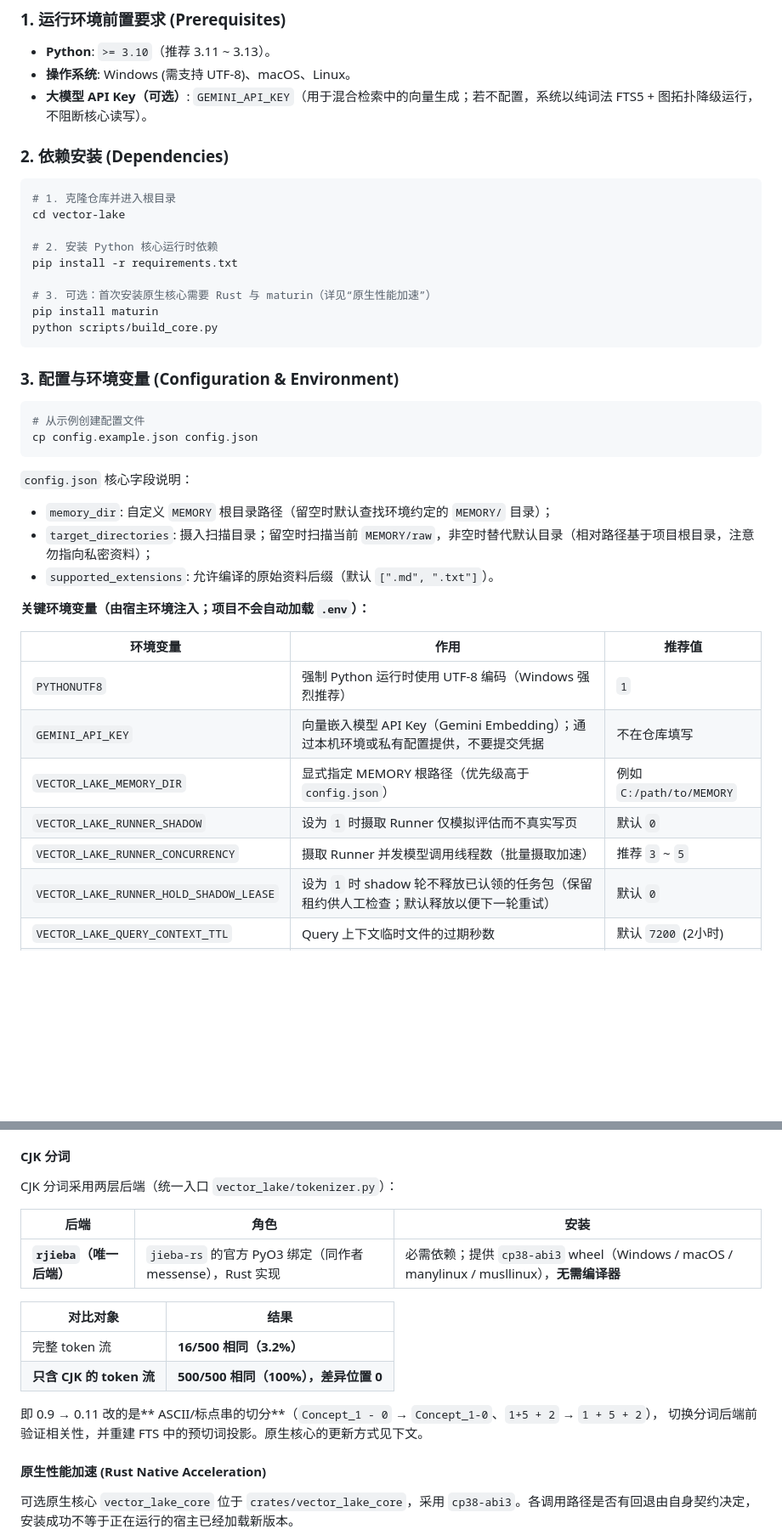
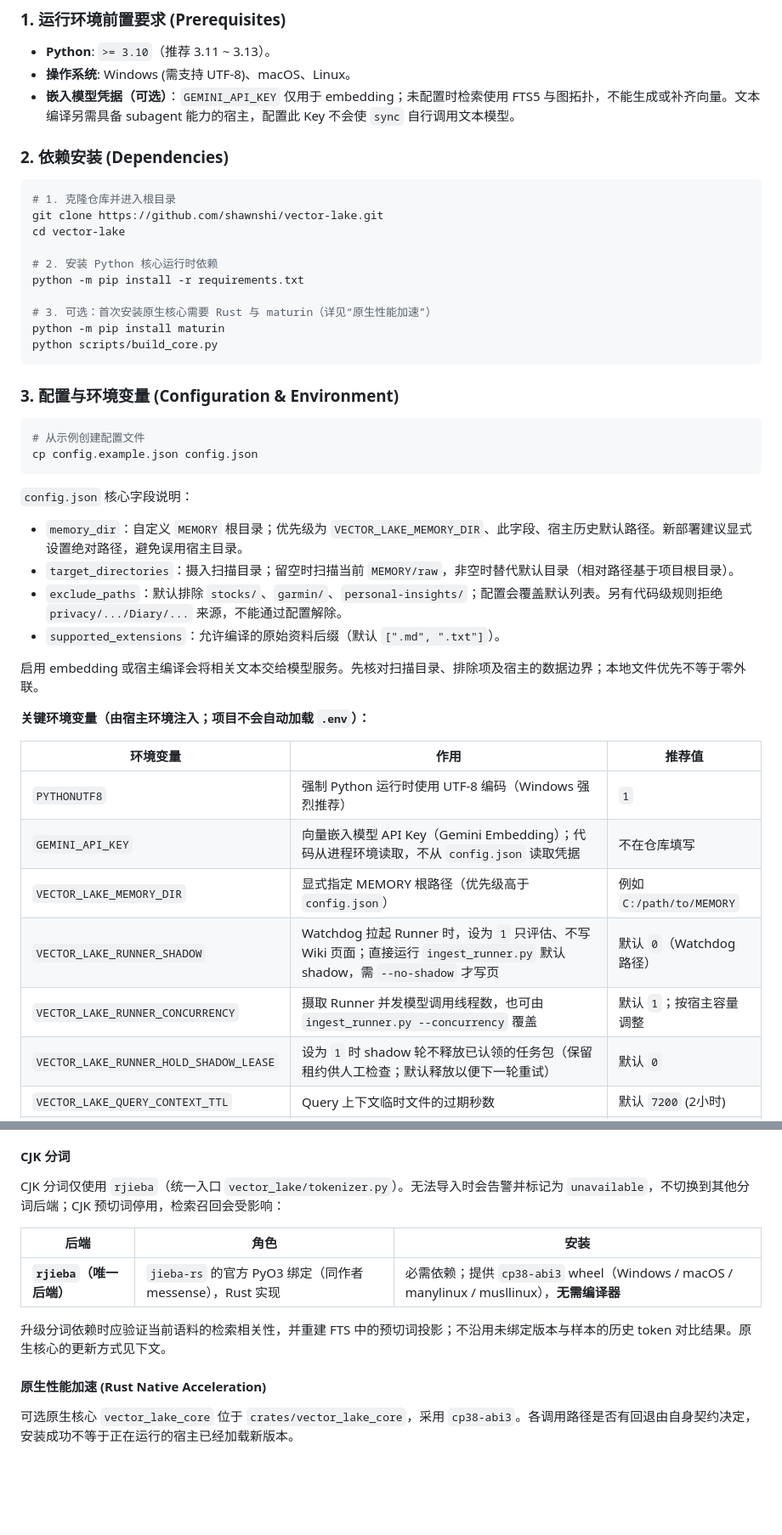
Before and after one commit to shawnshi/vector-lake, a Markdown page: README.md, 2 parts joined by grey strips. Shown at 85% size. Rendered like a GitHub page; blank space fills up the shorter version.

Commit message:
docs(readme): remove stale metrics and align runtime guidance

````diff
--- a/README.md
+++ b/README.md
@@ -117,19 +117,20 @@ graph TD
 
 * **Python**: `>= 3.10`（推荐 3.11 \~ 3.13）。
 * **操作系统**: Windows (需支持 UTF-8)、macOS、Linux。
-* **大模型 API Key（可选）**: `GEMINI_API_KEY`（用于混合检索中的向量生成；若不配置，系统以纯词法 FTS5 + 图拓扑降级运行，不阻断核心读写）。
+* **嵌入模型凭据（可选）**：`GEMINI_API_KEY` 仅用于 embedding；未配置时检索使用 FTS5 与图拓扑，不能生成或补齐向量。文本编译另需具备 subagent 能力的宿主，配置此 Key 不会使 `sync` 自行调用文本模型。
 
 ### 2. 依赖安装 (Dependencies)
 
 ```powershell
 # 1. 克隆仓库并进入根目录
+git clone https://github.com/shawnshi/vector-lake.git
 cd vector-lake
 
 # 2. 安装 Python 核心运行时依赖
-pip install -r requirements.txt
+python -m pip install -r requirements.txt
 
 # 3. 可选：首次安装原生核心需要 Rust 与 maturin（详见“原生性能加速”）
-pip install maturin
+python -m pip install maturin
 python scripts/build_core.py
 ```
 
@@ -142,19 +143,22 @@ cp config.example.json config.json
 
 `config.json` 核心字段说明：
 
-* `memory_dir`: 自定义 `MEMORY` 根目录路径（留空时默认查找环境约定的 `MEMORY/` 目录）；
-* `target_directories`: 摄入扫描目录；留空时扫描当前 `MEMORY/raw`，非空时替代默认目录（相对路径基于项目根目录，注意勿指向私密资料）；
-* `supported_extensions`: 允许编译的原始资料后缀（默认 `[".md", ".txt"]`）。
+* `memory_dir`：自定义 `MEMORY` 根目录；优先级为 `VECTOR_LAKE_MEMORY_DIR`、此字段、宿主历史默认路径。新部署建议显式设置绝对路径，避免误用宿主目录。
+* `target_directories`：摄入扫描目录；留空时扫描当前 `MEMORY/raw`，非空时替代默认目录（相对路径基于项目根目录）。
+* `exclude_paths`：默认排除 `stocks/`、`garmin/`、`personal-insights/`；配置会覆盖默认列表。另有代码级规则拒绝 `privacy/.../Diary/...` 来源，不能通过配置解除。
+* `supported_extensions`：允许编译的原始资料后缀（默认 `[".md", ".txt"]`）。
+
+启用 embedding 或宿主编译会将相关文本交给模型服务。先核对扫描目录、排除项及宿主的数据边界；本地文件优先不等于零外联。
 
 **关键环境变量（由宿主环境注入；项目不会自动加载 `.env`）：**
 
 |环境变量|作用|推荐值|
 |-|-|-|
 |`PYTHONUTF8`|强制 Python 运行时使用 UTF-8 编码（Windows 强烈推荐）|`1`|
-|`GEMINI_API_KEY`|向量嵌入模型 API Key（Gemini Embedding）；通过本机环境或私有配置提供，不要提交凭据|不在仓库填写|
+|`GEMINI_API_KEY`|向量嵌入模型 API Key（Gemini Embedding）；代码从进程环境读取，不从 `config.json` 读取凭据|不在仓库填写|
 |`VECTOR_LAKE_MEMORY_DIR`|显式指定 MEMORY 根路径（优先级高于 `config.json`）|例如 `C:/path/to/MEMORY`|
-|`VECTOR_LAKE_RUNNER_SHADOW`|设为 `1` 时摄取 Runner 仅模拟评估而不真实写页|默认 `0`|
-|`VECTOR_LAKE_RUNNER_CONCURRENCY`|摄取 Runner 并发模型调用线程数（批量摄取加速）|推荐 `3` \~ `5`|
+|`VECTOR_LAKE_RUNNER_SHADOW`|Watchdog 拉起 Runner 时，设为 `1` 只评估、不写 Wiki 页面；直接运行 `ingest_runner.py` 默认 shadow，需 `--no-shadow` 才写页|默认 `0`（Watchdog 路径）|
+|`VECTOR_LAKE_RUNNER_CONCURRENCY`|摄取 Runner 并发模型调用线程数，也可由 `ingest_runner.py --concurrency` 覆盖|默认 `1`；按宿主容量调整|
 |`VECTOR_LAKE_RUNNER_HOLD_SHADOW_LEASE`|设为 `1` 时 shadow 轮不释放已认领的任务包（保留租约供人工检查；默认释放以便下一轮重试）|默认 `0`|
 |`VECTOR_LAKE_QUERY_CONTEXT_TTL`|Query 上下文临时文件的过期秒数|默认 `7200` (2小时)|
 |`VECTOR_LAKE_VECTOR_SIM_SCALE`|Sum 混合检索模式下向量相似度权重乘数|默认 `15.0`|
@@ -616,21 +620,13 @@ python scripts/repair_orphan_memory.py --database $Database --archive $Archive -
 
 #### CJK 分词
 
-CJK 分词采用两层后端（统一入口 `vector_lake/tokenizer.py`）：
+CJK 分词仅使用 `rjieba`（统一入口 `vector_lake/tokenizer.py`）。无法导入时会告警并标记为 `unavailable`，不切换到其他分词后端；CJK 预切词停用，检索召回会受影响：
 
 |后端|角色|安装|
 |-|-|-|
 |**`rjieba`（唯一后端）**|`jieba-rs` 的官方 PyO3 绑定（同作者 messense），Rust 实现|必需依赖；提供 `cp38-abi3` wheel（Windows / macOS / manylinux / musllinux），**无需编译器**|
 
-
-
-|对比对象|结果|
-|-|-|
-|完整 token 流|**16/500 相同（3.2%）**|
-|**只含 CJK 的 token 流**|**500/500 相同（100%），差异位置 0**|
-
-即 0.9 → 0.11 改的是** ASCII/标点串的切分**（`Concept_1 - 0` → `Concept_1-0`、`1+5 + 2` → `1 + 5 + 2`），
-切换分词后端前验证相关性，并重建 FTS 中的预切词投影。原生核心的更新方式见下文。
+升级分词依赖时应验证当前语料的检索相关性，并重建 FTS 中的预切词投影；不沿用未绑定版本与样本的历史 token 对比结果。原生核心的更新方式见下文。
 
 #### 原生性能加速 (Rust Native Acceleration)
 
````
Also changed, not shown: other parts of README.md (+14 -6 lines).
